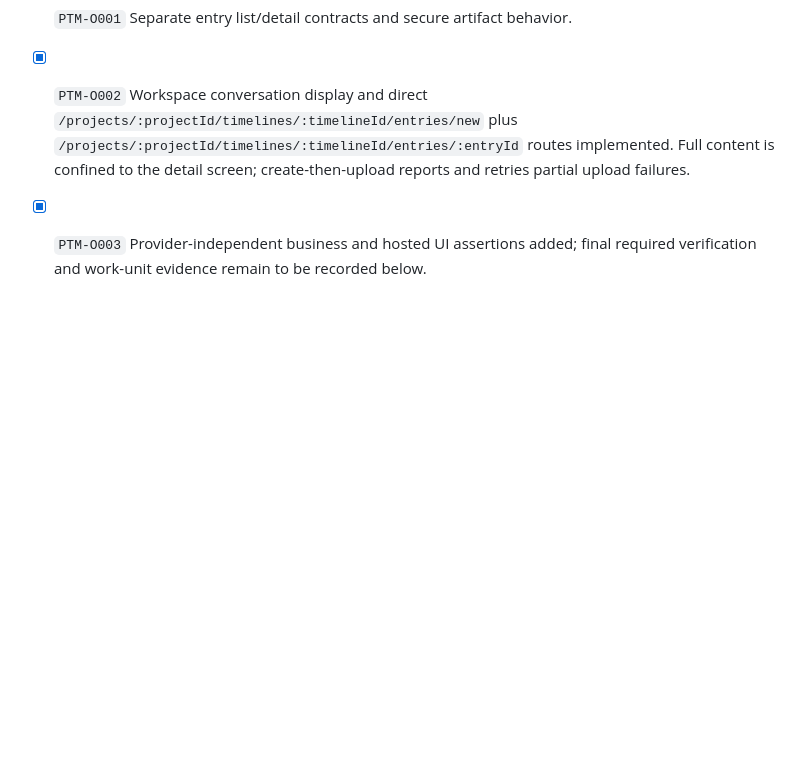
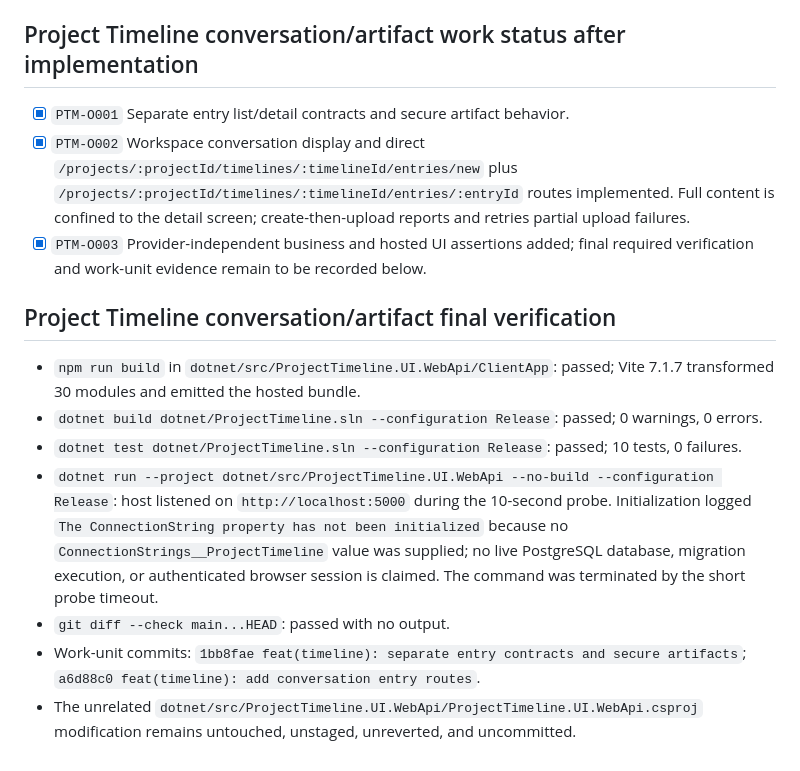
Before and after one commit to xaarrie/aishippinglabs-project-xabiarrieta, a Markdown page: odd/tasks/project-timeline-mvp.md, the part around the change. GitHub-like rendering; blank space fills up the shorter version.

Commit message:
docs(timeline): record conversation verification

```diff
--- a/odd/tasks/project-timeline-mvp.md
+++ b/odd/tasks/project-timeline-mvp.md
@@ -440,3 +440,13 @@ Backend work-unit verification: `dotnet build dotnet/ProjectTimeline.sln --confi
 - [x] `PTM-O001` Separate entry list/detail contracts and secure artifact behavior.
 - [x] `PTM-O002` Workspace conversation display and direct `/projects/:projectId/timelines/:timelineId/entries/new` plus `/projects/:projectId/timelines/:timelineId/entries/:entryId` routes implemented. Full content is confined to the detail screen; create-then-upload reports and retries partial upload failures.
 - [x] `PTM-O003` Provider-independent business and hosted UI assertions added; final required verification and work-unit evidence remain to be recorded below.
+
+## Project Timeline conversation/artifact final verification
+
+- `npm run build` in `dotnet/src/ProjectTimeline.UI.WebApi/ClientApp`: passed; Vite 7.1.7 transformed 30 modules and emitted the hosted bundle.
+- `dotnet build dotnet/ProjectTimeline.sln --configuration Release`: passed; 0 warnings, 0 errors.
+- `dotnet test dotnet/ProjectTimeline.sln --configuration Release`: passed; 10 tests, 0 failures.
+- `dotnet run --project dotnet/src/ProjectTimeline.UI.WebApi --no-build --configuration Release`: host listened on `http://localhost:5000` during the 10-second probe. Initialization logged `The ConnectionString property has not been initialized` because no `ConnectionStrings__ProjectTimeline` value was supplied; no live PostgreSQL database, migration execution, or authenticated browser session is claimed. The command was terminated by the short probe timeout.
+- `git diff --check main...HEAD`: passed with no output.
+- Work-unit commits: `1bb8fae feat(timeline): separate entry contracts and secure artifacts`; `a6d88c0 feat(timeline): add conversation entry routes`.
+- The unrelated `dotnet/src/ProjectTimeline.UI.WebApi/ProjectTimeline.UI.WebApi.csproj` modification remains untouched, unstaged, unreverted, and uncommitted.
```
